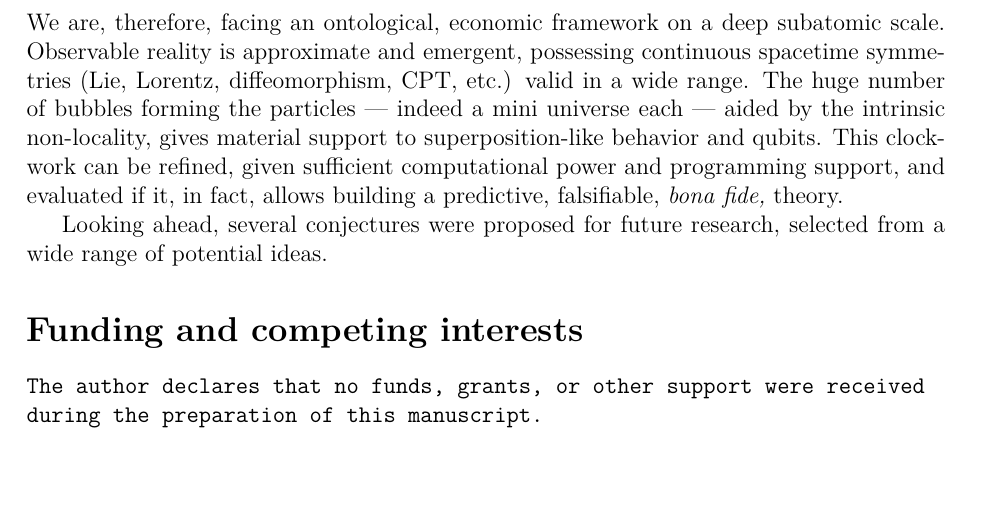
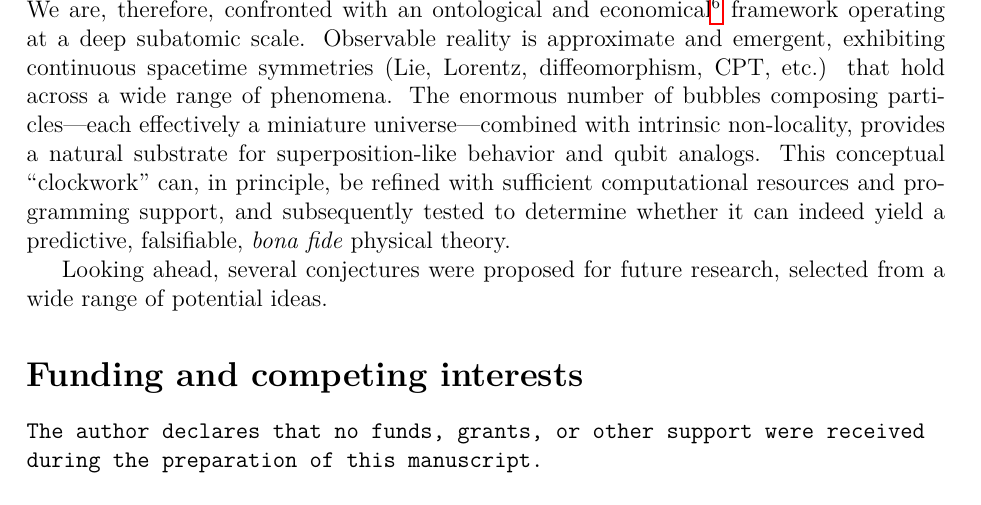
Before and after one commit to automaton3d/automaton, a LaTeX paper (zenodo/main.tex): part of page 32 of 41, cut at the place of the change, the shorter picture padded with empty space. Compiled offline with pdfLaTeX.

Commit message:
Update main.tex

```diff
--- a/zenodo/main.tex
+++ b/zenodo/main.tex
@@ -1003,7 +1003,8 @@ Lastly, while Wolfram’s hypergraph-based model generalizes away from grids, th
 These innovations collectively enable new forms of emergent behavior, complexity, and physical interpretation within the CA paradigm, capable of modeling the observed results of experimental physics. Nevertheless, as the present work is still in its early stages, it inevitably faces challenges common to all cited approaches in faithfully reproducing well-established experimental outcomes. While the proposed framework offers conceptual insights and a fertile ground for exploration, it does not yet possess the methodological maturity required for precise alignment with empirical data, underscoring the inherent difficulties in translating abstract computational constructs into experimentally verifiable physical models.
 
 \subsection{Final thoughts}
-We are, therefore, facing an ontological, economic framework on a deep subatomic scale. Observable reality is approximate and emergent, possessing continuous spacetime symmetries (Lie, Lorentz, diffeomorphism, CPT, etc.) valid in a wide range. The huge number of bubbles forming the particles --- indeed a mini universe each --- aided by the intrinsic non-locality, gives material support to superposition-like behavior and qubits. This clockwork can be refined, given sufficient computational power and programming support, and evaluated if it, in fact, allows building a predictive, falsifiable, \emph{bona fide,} theory.
+
+We are, therefore, confronted with an ontological and economical\footnote{At least when contrasted with the extravagant proliferation of parallel branches posited by the Many-Worlds Interpretation of quantum theory \cite{everett1957}.} framework operating at a deep subatomic scale. Observable reality is approximate and emergent, exhibiting continuous spacetime symmetries (Lie, Lorentz, diffeomorphism, CPT, etc.) that hold across a wide range of phenomena. The enormous number of bubbles composing particles—each effectively a miniature universe—combined with intrinsic non-locality, provides a natural substrate for superposition-like behavior and qubit analogs. This conceptual “clockwork” can, in principle, be refined with sufficient computational resources and programming support, and subsequently tested to determine whether it can indeed yield a predictive, falsifiable, \emph{bona fide} physical theory.
 
 Looking ahead, several conjectures were proposed for future research, selected from a wide range of potential ideas.
 
```
